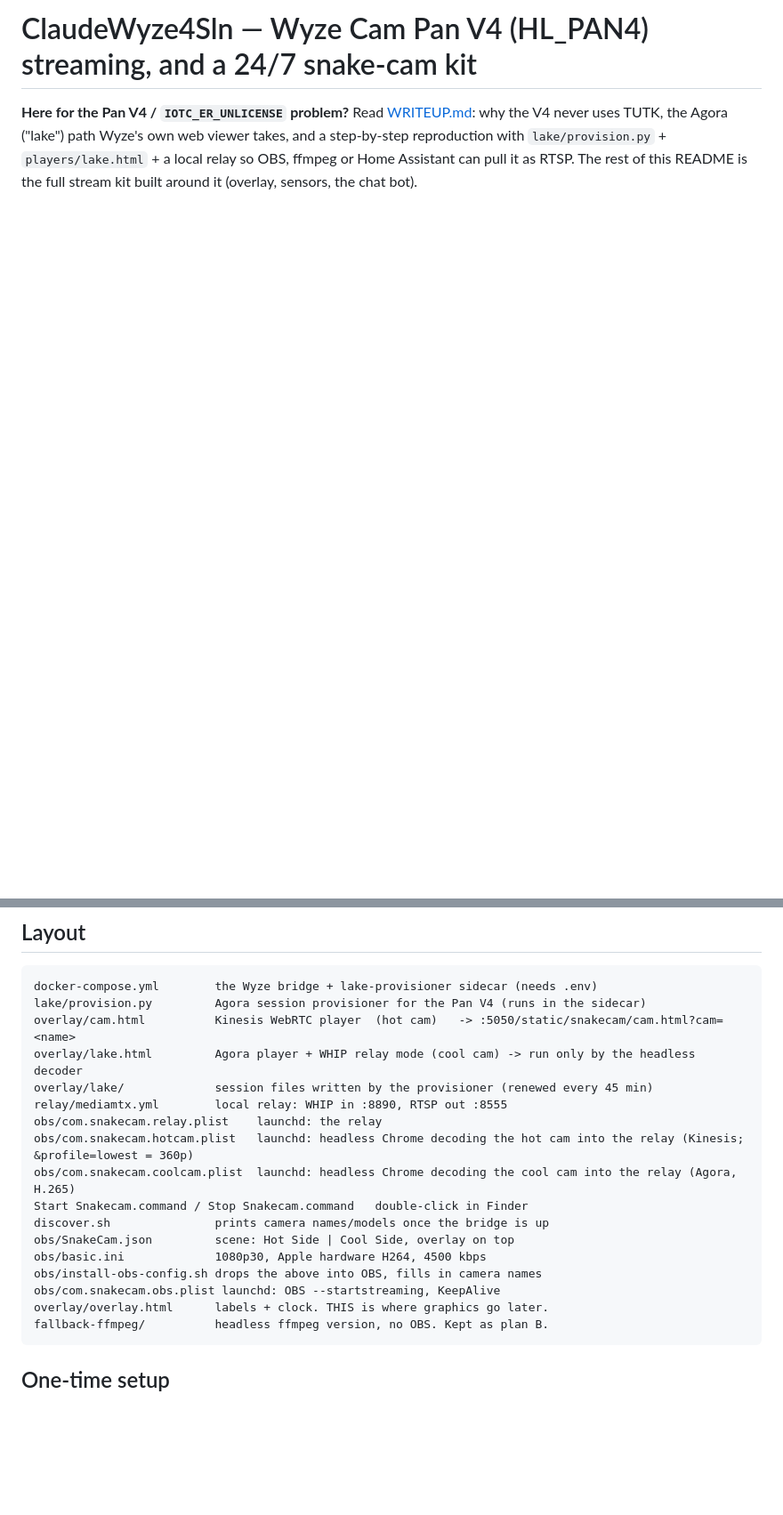
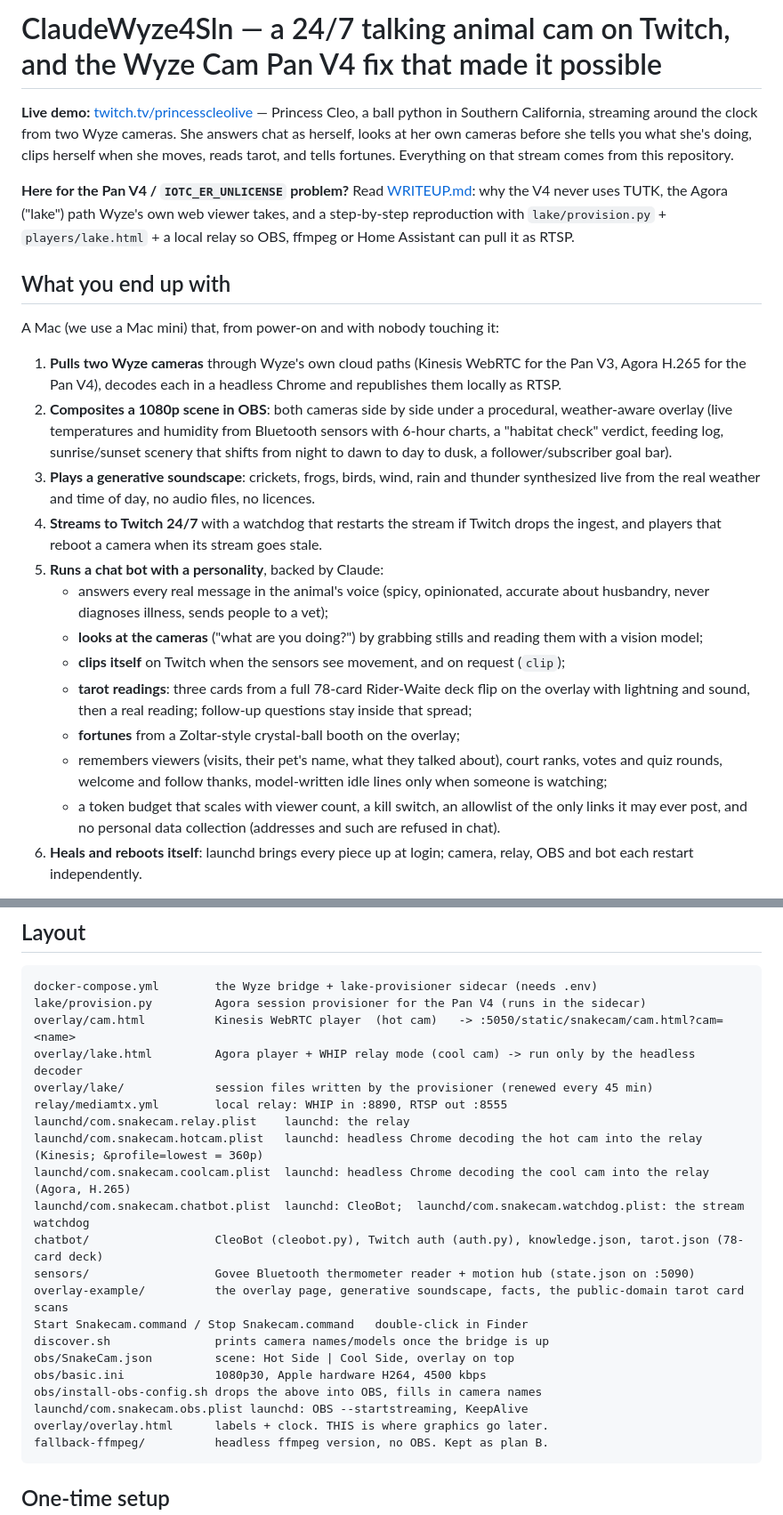
Before and after one commit to alphabin/ClaudeWyze4Sln, a Markdown page: README.md, 2 parts joined by grey strips. Shown at 89% size. GitHub-like rendering; blank space fills up the shorter version.

Commit message:
README: what you get, live demo, architecture, requirements, adapting, limits, credits

```diff
--- a/README.md
+++ b/README.md
@@ -1,3 +1,24 @@
-# ClaudeWyze4Sln — Wyze Cam Pan V4 (HL_PAN4) streaming, and a 24/7 snake-cam kit
+# ClaudeWyze4Sln — a 24/7 talking animal cam on Twitch, and the Wyze Cam Pan V4 fix that made it possible
 
-**Here for the Pan V4 / `IOTC_ER_UNLICENSE` problem?** Read [WRITEUP.md](WRITEUP.md): why the V4 never uses TUTK, the Agora ("lake") path Wyze's own web viewer takes, and a step-by-step reproduction with `lake/provision.py` + `players/lake.html` + a local relay so OBS, ffmpeg or Home Assistant can pull it as RTSP. The rest of this README is the full stream kit built around it (overlay, sensors, the chat bot).
+**Live demo:** [twitch.tv/princesscleolive](https://www.twitch.tv/princesscleolive) — Princess Cleo, a ball python in Southern California, streaming around the clock from two Wyze cameras. She answers chat as herself, looks at her own cameras before she tells you what she's doing, clips herself when she moves, reads tarot, and tells fortunes. Everything on that stream comes from this repository.
+
+**Here for the Pan V4 / `IOTC_ER_UNLICENSE` problem?** Read [WRITEUP.md](WRITEUP.md): why the V4 never uses TUTK, the Agora ("lake") path Wyze's own web viewer takes, and a step-by-step reproduction with `lake/provision.py` + `players/lake.html` + a local relay so OBS, ffmpeg or Home Assistant can pull it as RTSP.
+
+## What you end up with
+
+A Mac (we use a Mac mini) that, from power-on and with nobody touching it:
+
+1. **Pulls two Wyze cameras** through Wyze's own cloud paths (Kinesis WebRTC for the Pan V3, Agora H.265 for the Pan V4), decodes each in a headless Chrome and republishes them locally as RTSP.
+2. **Composites a 1080p scene in OBS**: both cameras side by side under a procedural, weather-aware overlay (live temperatures and humidity from Bluetooth sensors with 6-hour charts, a "habitat check" verdict, feeding log, sunrise/sunset scenery that shifts from night to dawn to day to dusk, a follower/subscriber goal bar).
+3. **Plays a generative soundscape**: crickets, frogs, birds, wind, rain and thunder synthesized live from the real weather and time of day, no audio files, no licences.
+4. **Streams to Twitch 24/7** with a watchdog that restarts the stream if Twitch drops the ingest, and players that reboot a camera when its stream goes stale.
+5. **Runs a chat bot with a personality**, backed by Claude:
+   - answers every real message in the animal's voice (spicy, opinionated, accurate about husbandry, never diagnoses illness, sends people to a vet);
+   - **looks at the cameras** ("what are you doing?") by grabbing stills and reading them with a vision model;
+   - **clips itself** on Twitch when the sensors see movement, and on request (`clip`);
+   - **tarot readings**: three cards from a full 78-card Rider-Waite deck flip on the overlay with lightning and sound, then a real reading; follow-up questions stay inside that spread;
+   - **fortunes** from a Zoltar-style crystal-ball booth on the overlay;
+   - remembers viewers (visits, their pet's name, what they talked about), court ranks, votes and quiz rounds, welcome and follow thanks, model-written idle lines only when someone is watching;
+   - a token budget that scales with viewer count, a kill switch, an allowlist of the only links it may ever post, and no personal data collection (addresses and such are refused in chat).
+6. **Heals and reboots itself**: launchd brings every piece up at login; camera, relay, OBS and bot each restart independently.
+
@@ -19,15 +89,19 @@ Unattended on the Mac mini: launchd starts OBS streaming at login, restarts on c
     overlay/lake.html         Agora player + WHIP relay mode (cool cam) -> run only by the headless decoder
     overlay/lake/             session files written by the provisioner (renewed every 45 min)
     relay/mediamtx.yml        local relay: WHIP in :8890, RTSP out :8555
-    obs/com.snakecam.relay.plist    launchd: the relay
-    obs/com.snakecam.hotcam.plist   launchd: headless Chrome decoding the hot cam into the relay (Kinesis; &profile=lowest = 360p)
-    obs/com.snakecam.coolcam.plist  launchd: headless Chrome decoding the cool cam into the relay (Agora, H.265)
+    launchd/com.snakecam.relay.plist    launchd: the relay
+    launchd/com.snakecam.hotcam.plist   launchd: headless Chrome decoding the hot cam into the relay (Kinesis; &profile=lowest = 360p)
+    launchd/com.snakecam.coolcam.plist  launchd: headless Chrome decoding the cool cam into the relay (Agora, H.265)
+    launchd/com.snakecam.chatbot.plist  launchd: CleoBot;  launchd/com.snakecam.watchdog.plist: the stream watchdog
+    chatbot/                  CleoBot (cleobot.py), Twitch auth (auth.py), knowledge.json, tarot.json (78-card deck)
+    sensors/                  Govee Bluetooth thermometer reader + motion hub (state.json on :5090)
+    overlay-example/          the overlay page, generative soundscape, facts, the public-domain tarot card scans
     Start Snakecam.command / Stop Snakecam.command   double-click in Finder
     discover.sh               prints camera names/models once the bridge is up
     obs/SnakeCam.json         scene: Hot Side | Cool Side, overlay on top
     obs/basic.ini             1080p30, Apple hardware H264, 4500 kbps
     obs/install-obs-config.sh drops the above into OBS, fills in camera names
-    obs/com.snakecam.obs.plist launchd: OBS --startstreaming, KeepAlive
+    launchd/com.snakecam.obs.plist launchd: OBS --startstreaming, KeepAlive
     overlay/overlay.html      labels + clock. THIS is where graphics go later.
     fallback-ffmpeg/          headless ffmpeg version, no OBS. Kept as plan B.
 
```
Also changed, not shown: other parts of README.md (+52 -14 lines).
